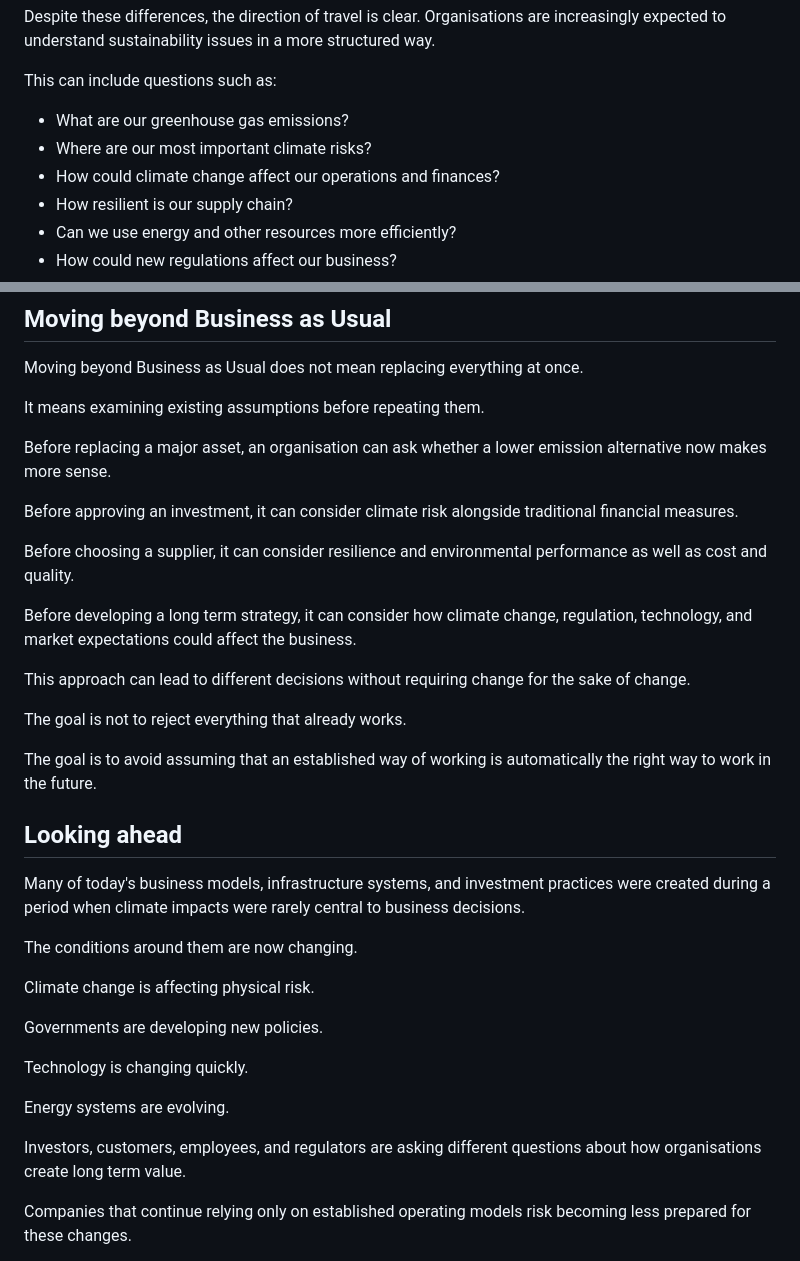
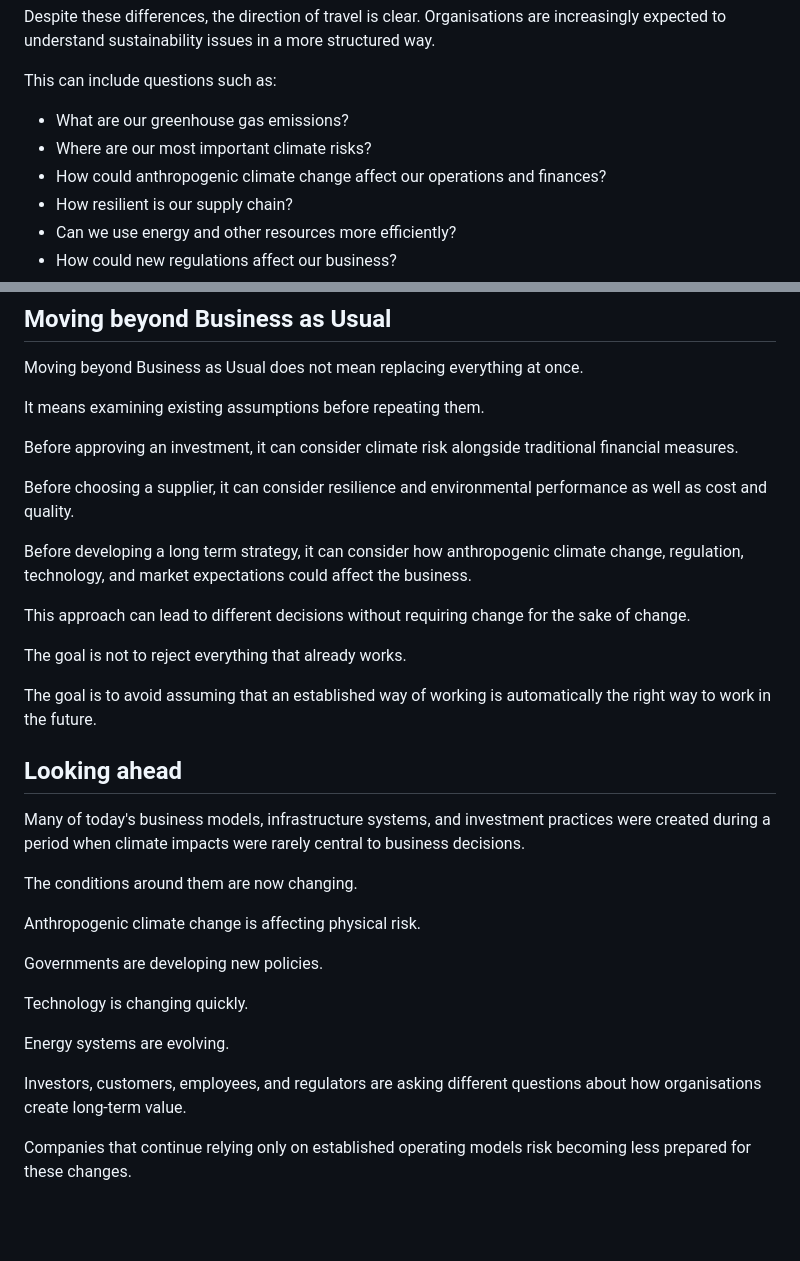
Before and after one commit to firatbarca/personal, a Markdown page: src/posts/beyond-business-as-usual.md, 2 parts joined by grey strips. GitHub-like rendering; blank space fills up the shorter version.

```diff
--- a/src/posts/beyond-business-as-usual.md
+++ b/src/posts/beyond-business-as-usual.md
@@ -102,7 +104,7 @@ This can include questions such as:
 
 - What are our greenhouse gas emissions?
 - Where are our most important climate risks?
-- How could climate change affect our operations and finances?
+- How could anthropogenic climate change affect our operations and finances?
 - How resilient is our supply chain?
 - Can we use energy and other resources more efficiently?
 - How could new regulations affect our business?
@@ -159,13 +161,11 @@ Moving beyond Business as Usual does not mean replacing everything at once.
 
 It means examining existing assumptions before repeating them.
 
-Before replacing a major asset, an organisation can ask whether a lower emission alternative now makes more sense.
-
 Before approving an investment, it can consider climate risk alongside traditional financial measures.
 
 Before choosing a supplier, it can consider resilience and environmental performance as well as cost and quality.
 
-Before developing a long term strategy, it can consider how climate change, regulation, technology, and market expectations could affect the business.
+Before developing a long term strategy, it can consider how anthropogenic climate change, regulation, technology, and market expectations could affect the business.
 
 This approach can lead to different decisions without requiring change for the sake of change.
 
@@ -179,7 +179,7 @@ Many of today's business models, infrastructure systems, and investment practice
 
 The conditions around them are now changing.
 
-Climate change is affecting physical risk.
+Anthropogenic climate change is affecting physical risk.
 
 Governments are developing new policies.
 
@@ -187,7 +187,7 @@ Technology is changing quickly.
 
 Energy systems are evolving.
 
-Investors, customers, employees, and regulators are asking different questions about how organisations create long term value.
+Investors, customers, employees, and regulators are asking different questions about how organisations create long-term value.
 
 Companies that continue relying only on established operating models risk becoming less prepared for these changes.
 
```
Also changed, not shown: other parts of src/posts/beyond-business-as-usual.md (+10 -8 lines).
